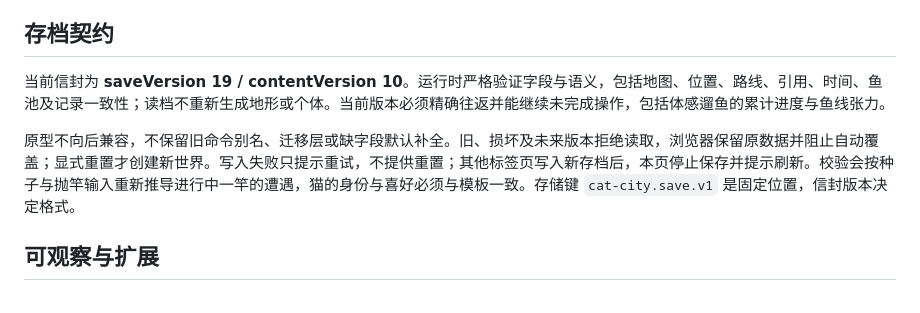
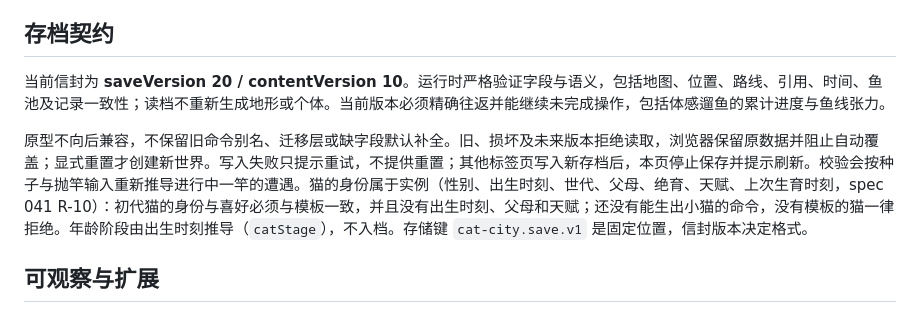
Before and after one commit to xshii/catcity, a Markdown page: docs/architecture.md, the part around the change. Drawn GitHub-style.

Commit message:
docs(architecture): save 20 and the identity each cat carries
Co-Authored-By: Claude Opus 5.5 <noreply@anthropic.com>

```diff
--- a/docs/architecture.md
+++ b/docs/architecture.md
@@ -51,9 +51,9 @@ Core 派生资源消耗、奖励和关系变化，不接受客户端自报鱼种
 
 ## 存档契约
 
-当前信封为 **saveVersion 19 / contentVersion 10**。运行时严格验证字段与语义，包括地图、位置、路线、引用、时间、鱼池及记录一致性；读档不重新生成地形或个体。当前版本必须精确往返并能继续未完成操作，包括体感遛鱼的累计进度与鱼线张力。
+当前信封为 **saveVersion 20 / contentVersion 10**。运行时严格验证字段与语义，包括地图、位置、路线、引用、时间、鱼池及记录一致性；读档不重新生成地形或个体。当前版本必须精确往返并能继续未完成操作，包括体感遛鱼的累计进度与鱼线张力。
 
-原型不向后兼容，不保留旧命令别名、迁移层或缺字段默认补全。旧、损坏及未来版本拒绝读取，浏览器保留原数据并阻止自动覆盖；显式重置才创建新世界。写入失败只提示重试，不提供重置；其他标签页写入新存档后，本页停止保存并提示刷新。校验会按种子与抛竿输入重新推导进行中一竿的遭遇，猫的身份与喜好必须与模板一致。存储键 `cat-city.save.v1` 是固定位置，信封版本决定格式。
+原型不向后兼容，不保留旧命令别名、迁移层或缺字段默认补全。旧、损坏及未来版本拒绝读取，浏览器保留原数据并阻止自动覆盖；显式重置才创建新世界。写入失败只提示重试，不提供重置；其他标签页写入新存档后，本页停止保存并提示刷新。校验会按种子与抛竿输入重新推导进行中一竿的遭遇。猫的身份属于实例（性别、出生时刻、世代、父母、绝育、天赋、上次生育时刻，spec 041 R-10）：初代猫的身份与喜好必须与模板一致，并且没有出生时刻、父母和天赋；还没有能生出小猫的命令，没有模板的猫一律拒绝。年龄阶段由出生时刻推导（`catStage`），不入档。存储键 `cat-city.save.v1` 是固定位置，信封版本决定格式。
 
 ## 可观察与扩展
 
```
